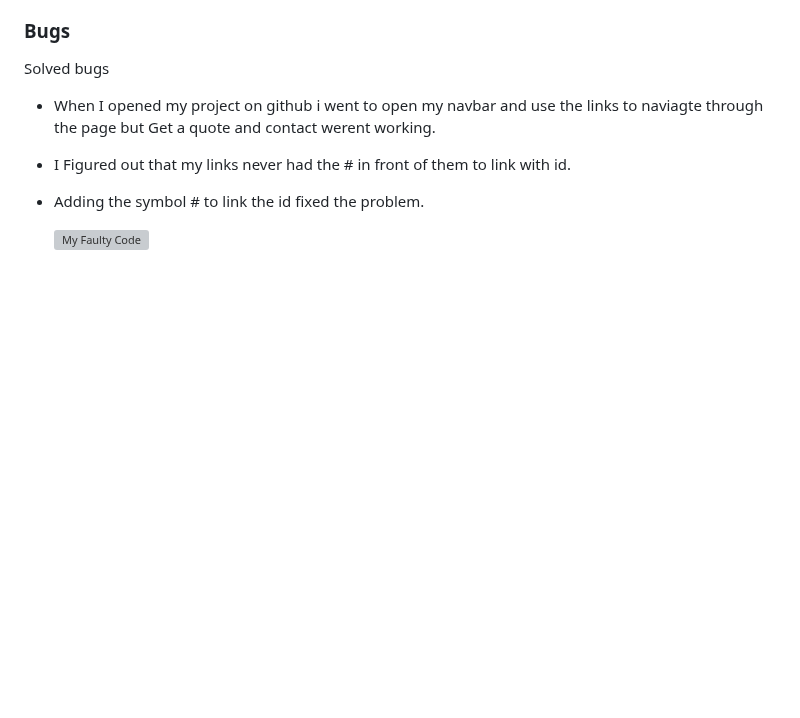
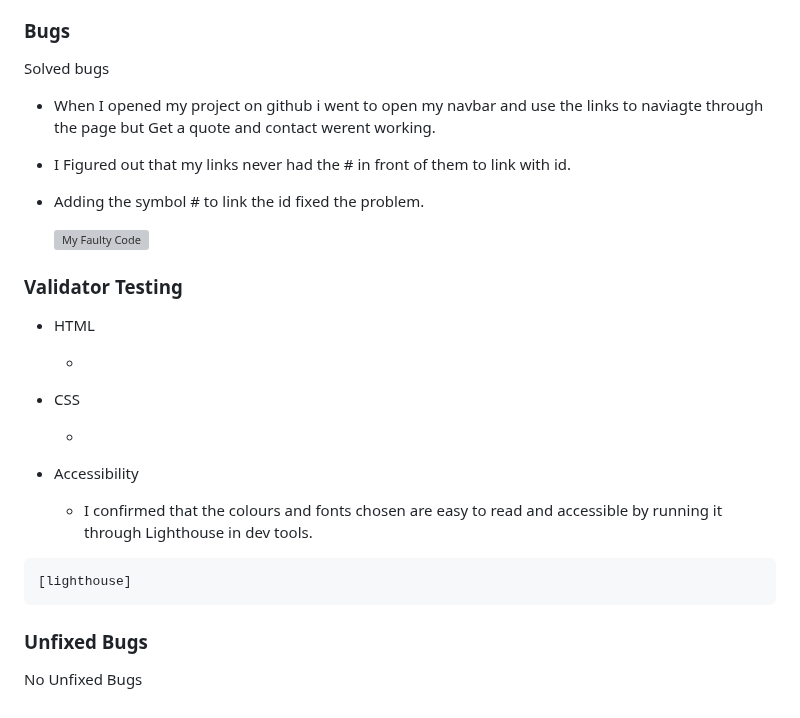
Before and after one commit to KERRHAM/Mobile-Mechanic, a Markdown page: README.md, the part around the change. GitHub-like rendering; blank space fills up the shorter version; grey boxes are pictures that could not be loaded.

Commit message:
docs: Add testing section to my README file

```diff
--- a/README.md
+++ b/README.md
@@ -116,3 +116,24 @@ Here is the link to my webpage [Auto Kerr](https://kerrham.github.io/Mobile-Mech
    * Adding the symbol # to link the id fixed the problem.
 
      ![My Faulty Code](/assets/readme/code.jpg)
+
+   ### Validator Testing
+
+   * HTML
+
+     *
+
+   * CSS
+
+     *
+
+   * Accessibility
+
+     * I confirmed that the colours and fonts chosen are easy to read and accessible by running it
+       through Lighthouse in dev tools.
+
+    [lighthouse]
+
+
+   ### Unfixed Bugs
+   No Unfixed Bugs
```
